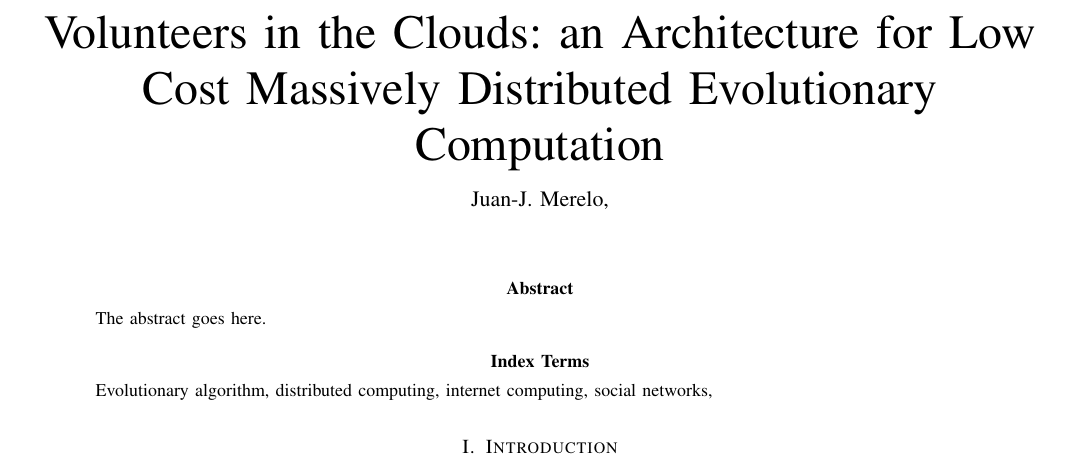
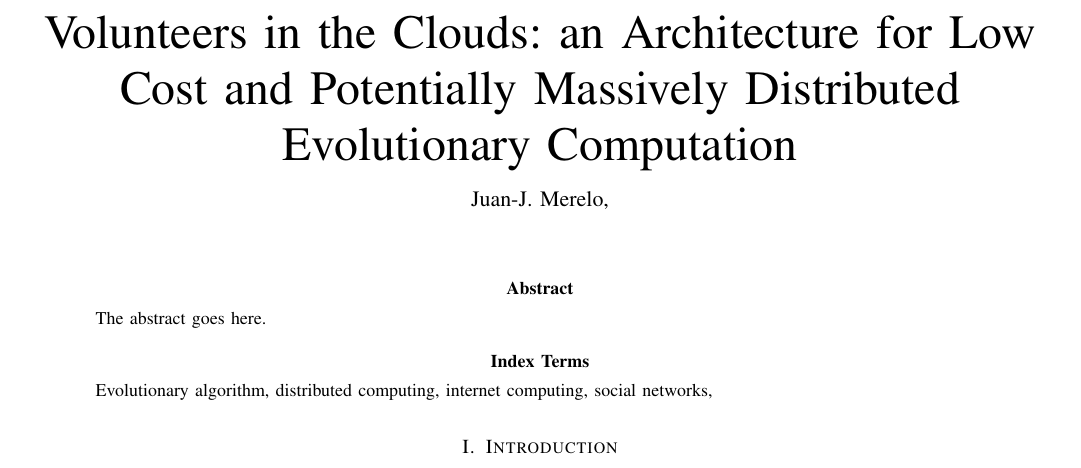
Before and after one commit to JJ/modeling-volunteer-computing, a LaTeX paper (volunteer-clouds-ieee-ci-si.tex): part of page 2 of 3, cut so that both start at the same text. Compiled offline with pdfLaTeX.

Commit message:
Proposed new title refs #3

```diff
--- a/volunteer-clouds-ieee-ci-si.tex
+++ b/volunteer-clouds-ieee-ci-si.tex
@@ -363,7 +363,7 @@
 % not capitalized unless they are the first or last word of the title.
 % Linebreaks \\ can be used within to get better formatting as desired.
 % Do not put math or special symbols in the title.
-\title{Volunteers in the Clouds: an Architecture for Low Cost Massively Distributed Evolutionary Computation}
+\title{Volunteers in the Clouds: an Architecture for Low Cost and Potentially Massively Distributed Evolutionary Computation}
 %
 %
 % author names and IEEE memberships
```
